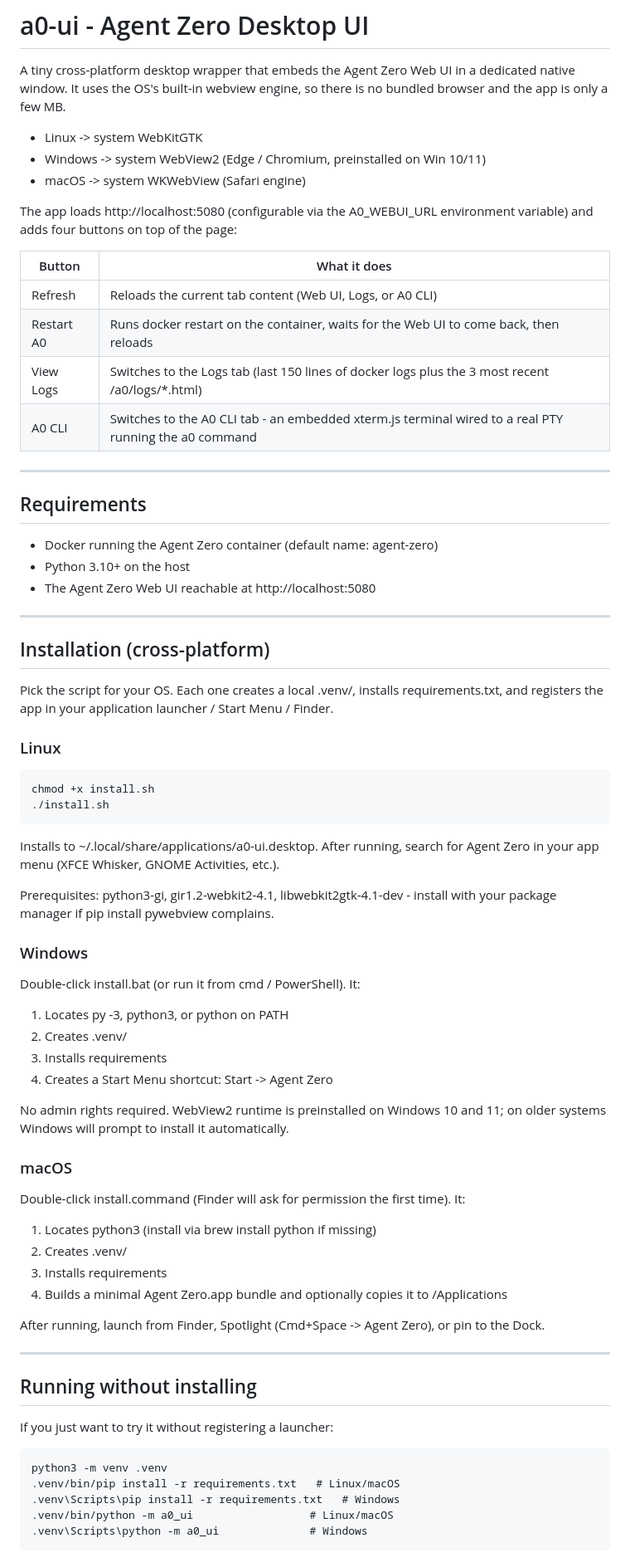
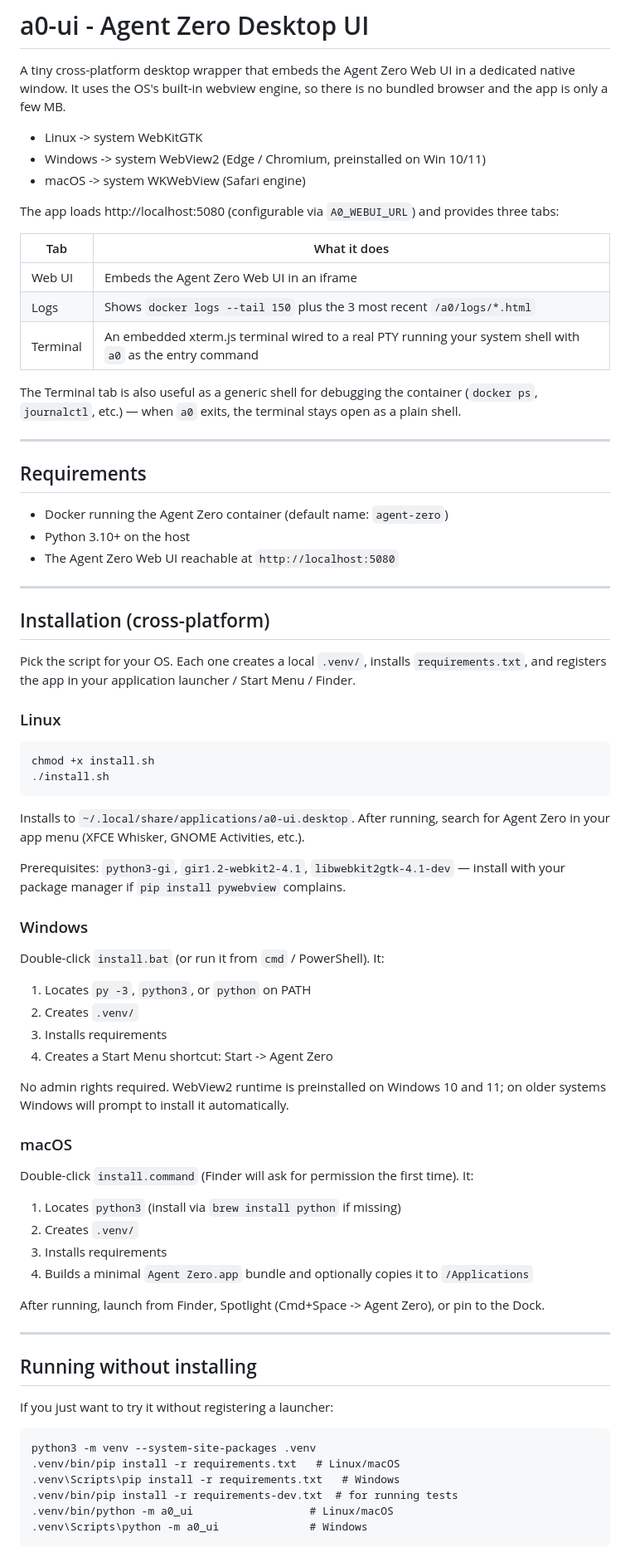
Before and after one commit to BlaqStabbath/a0-ui, a Markdown page: README.md, the part around one of its changes. Shown at 83% size. Drawn GitHub-style.

````diff
--- a/README.md
+++ b/README.md
@@ -6,28 +6,29 @@ A tiny cross-platform desktop wrapper that embeds the Agent Zero Web UI in a ded
 - Windows -> system WebView2 (Edge / Chromium, preinstalled on Win 10/11)
 - macOS   -> system WKWebView (Safari engine)
 
-The app loads http://localhost:5080 (configurable via the A0_WEBUI_URL environment variable) and adds four buttons on top of the page:
+The app loads http://localhost:5080 (configurable via `A0_WEBUI_URL`) and provides three tabs:
 
-| Button      | What it does |
-|-------------|---|
-| Refresh     | Reloads the current tab content (Web UI, Logs, or A0 CLI) |
-| Restart A0  | Runs docker restart on the container, waits for the Web UI to come back, then reloads |
-| View Logs   | Switches to the Logs tab (last 150 lines of docker logs plus the 3 most recent /a0/logs/*.html) |
-| A0 CLI      | Switches to the A0 CLI tab - an embedded xterm.js terminal wired to a real PTY running the a0 command |
+| Tab      | What it does |
+|----------|---|
+| Web UI   | Embeds the Agent Zero Web UI in an iframe |
+| Logs     | Shows `docker logs --tail 150` plus the 3 most recent `/a0/logs/*.html` |
+| Terminal | An embedded xterm.js terminal wired to a real PTY running your system shell with `a0` as the entry command |
+
+The Terminal tab is also useful as a generic shell for debugging the container (`docker ps`, `journalctl`, etc.) — when `a0` exits, the terminal stays open as a plain shell.
 
 ---
 
 ## Requirements
 
-- Docker running the Agent Zero container (default name: agent-zero)
+- Docker running the Agent Zero container (default name: `agent-zero`)
 - Python 3.10+ on the host
-- The Agent Zero Web UI reachable at http://localhost:5080
+- The Agent Zero Web UI reachable at `http://localhost:5080`
 
 ---
 
 ## Installation (cross-platform)
 
-Pick the script for your OS. Each one creates a local .venv/, installs requirements.txt, and registers the app in your application launcher / Start Menu / Finder.
+Pick the script for your OS. Each one creates a local `.venv/`, installs `requirements.txt`, and registers the app in your application launcher / Start Menu / Finder.
 
 ### Linux
 
@@ -36,16 +37,16 @@ chmod +x install.sh
 ./install.sh
 ```
 
-Installs to ~/.local/share/applications/a0-ui.desktop. After running, search for Agent Zero in your app menu (XFCE Whisker, GNOME Activities, etc.).
+Installs to `~/.local/share/applications/a0-ui.desktop`. After running, search for Agent Zero in your app menu (XFCE Whisker, GNOME Activities, etc.).
 
-Prerequisites: python3-gi, gir1.2-webkit2-4.1, libwebkit2gtk-4.1-dev - install with your package manager if pip install pywebview complains.
+Prerequisites: `python3-gi`, `gir1.2-webkit2-4.1`, `libwebkit2gtk-4.1-dev` — install with your package manager if `pip install pywebview` complains.
 
 ### Windows
 
-Double-click install.bat (or run it from cmd / PowerShell). It:
+Double-click `install.bat` (or run it from `cmd` / PowerShell). It:
 
-1. Locates py -3, python3, or python on PATH
-2. Creates .venv/
+1. Locates `py -3`, `python3`, or `python` on PATH
+2. Creates `.venv/`
 3. Installs requirements
 4. Creates a Start Menu shortcut: Start -> Agent Zero
 
@@ -53,12 +54,12 @@ No admin rights required. WebView2 runtime is preinstalled on Windows 10 and 11;
 
 ### macOS
 
-Double-click install.command (Finder will ask for permission the first time). It:
+Double-click `install.command` (Finder will ask for permission the first time). It:
 
-1. Locates python3 (install via brew install python if missing)
-2. Creates .venv/
+1. Locates `python3` (install via `brew install python` if missing)
+2. Creates `.venv/`
 3. Installs requirements
-4. Builds a minimal Agent Zero.app bundle and optionally copies it to /Applications
+4. Builds a minimal `Agent Zero.app` bundle and optionally copies it to `/Applications`
 
 After running, launch from Finder, Spotlight (Cmd+Space -> Agent Zero), or pin to the Dock.
 
@@ -69,9 +70,10 @@ After running, launch from Finder, Spotlight (Cmd+Space -> Agent Zero), or pin t
 If you just want to try it without registering a launcher:
 
 ```
-python3 -m venv .venv
+python3 -m venv --system-site-packages .venv
 .venv/bin/pip install -r requirements.txt   # Linux/macOS
 .venv\Scripts\pip install -r requirements.txt   # Windows
+.venv/bin/pip install -r requirements-dev.txt  # for running tests
 .venv/bin/python -m a0_ui                  # Linux/macOS
 .venv\Scripts\python -m a0_ui              # Windows
 ```
````
Also changed, not shown: other parts of README.md (+43 -6 lines).
